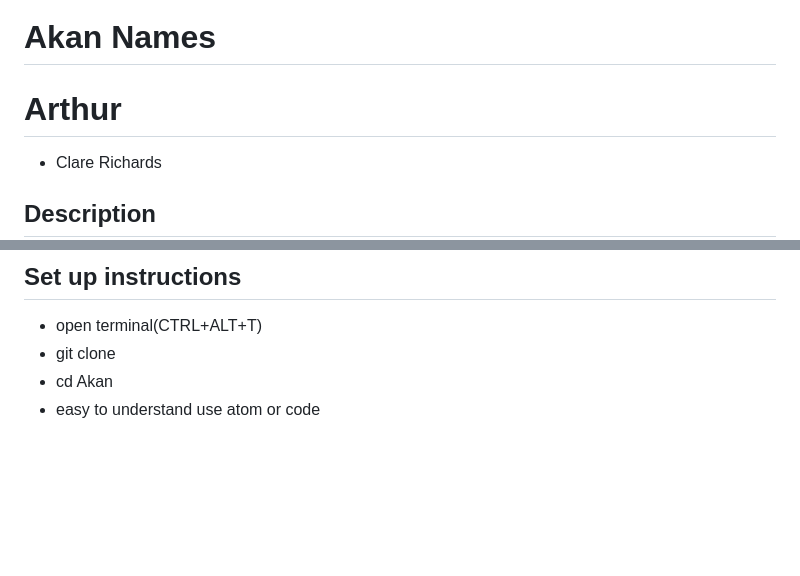
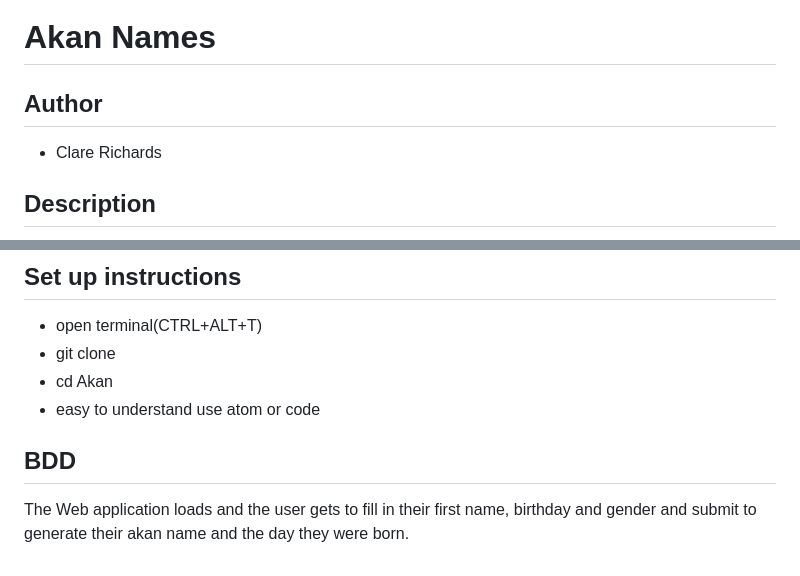
Before and after one commit to Patrick322/Akan-Names-1, a Markdown page: README.md, 2 parts joined by grey strips. Rendered like a GitHub page; blank space fills up the shorter version.

Commit message:
added a BDD

```diff
--- a/README.md
+++ b/README.md
@@ -1,6 +1,6 @@
 # Akan Names
 
-# Arthur
+## Author
 * Clare Richards
 
 ## Description
@@ -13,3 +13,7 @@ Akan Name comes from a traditional naming system in Ghana. A child's name is det
 * git clone
 * cd Akan
 * easy to understand use atom or code
+
+## BDD
+
+The Web application loads and the user gets to fill in their first name, birthday and gender and submit to generate their akan name and the day they were born.
```
Also changed, not shown: images/Screenshot from 2020-02-16 20-49-29.png (added).
